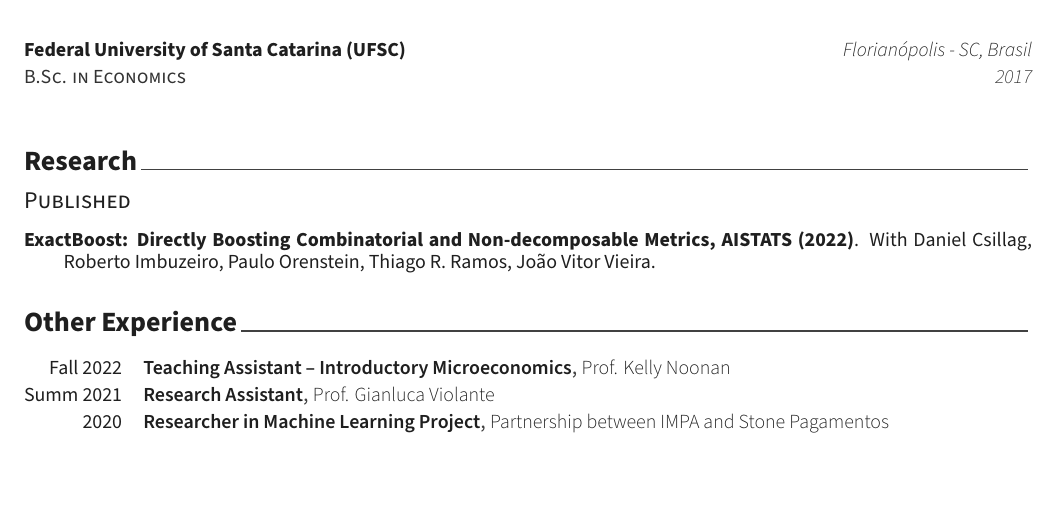
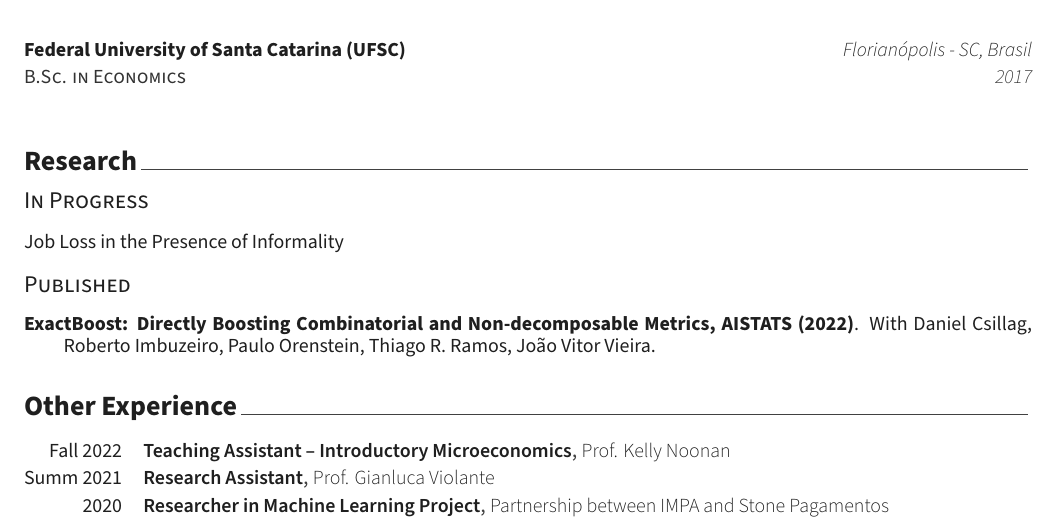
Before and after one commit to carolkp/academic_cv, a LaTeX CV (cv.tex, which reads cv/publications.tex): part of the page, cut so that both start at the same text, the shorter picture padded with empty space. Compiled offline with XeLaTeX.

Commit message:
add work in progress subsection

```diff
--- a/cv/publications.tex
+++ b/cv/publications.tex
@@ -7,6 +7,16 @@
 %-------------------------------------------------------------------------------
 %	CONTENT
 %-------------------------------------------------------------------------------
+
+% %---------------------------------------------------------
+ \cvsubsection{In Progress}
+% % %---------------------------------------------------------
+
+ \begin{cvpubs}
+ \small \color{black}
+     \cvpub{Job Loss in the Presence of Informality}
+ \end{cvpubs}
+
 
 %---------------------------------------------------------
  \cvsubsection{Published}
```
Also changed, not shown: cv/publications.tex (10 more changed lines).
